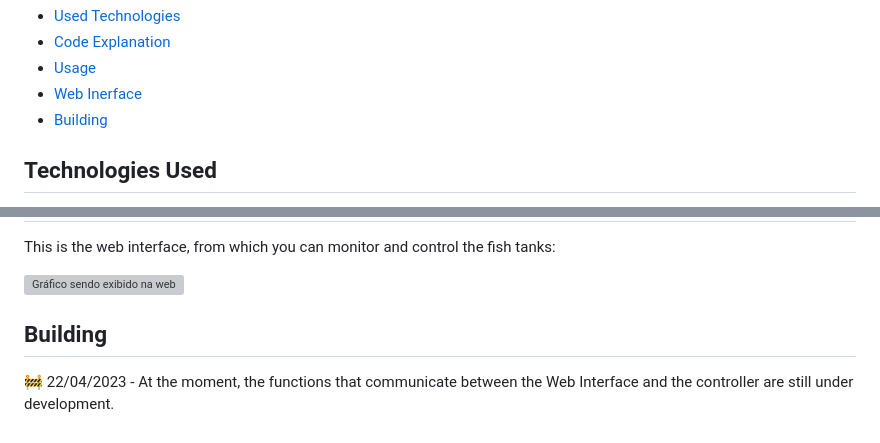
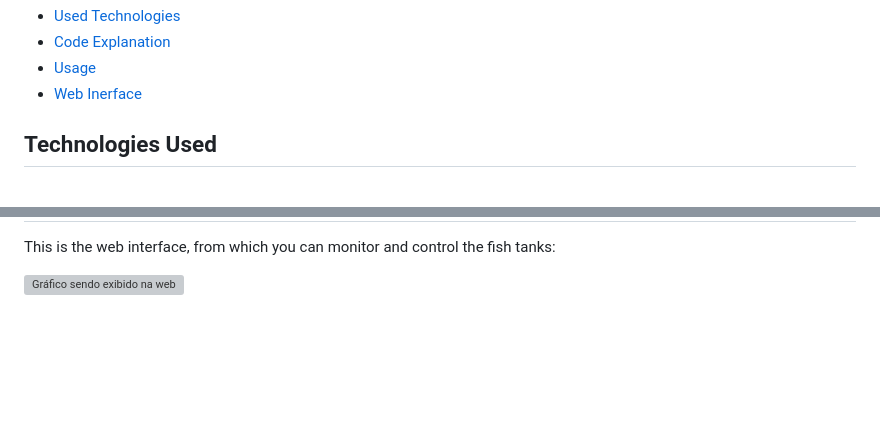
Before and after one commit to GustavoPellanda/IOT_Fish_Tank, a Markdown page: README.md, 2 parts joined by grey strips. Drawn GitHub-style; blank space fills up the shorter version; grey boxes are pictures that could not be loaded.

```diff
--- a/README.md
+++ b/README.md
@@ -15,7 +15,6 @@ A submersible thermometer and heater are used for controlling the water temperat
     <li><a href="#Code Explanation">Code Explanation</a></li>
     <li><a href="#Usage">Usage</a></li>
     <li><a href="#Web Inerface">Web Inerface</a></li>
-    <li><a href="#Building">Building</a></li>
   </ul>
 
 <h2>Technologies Used</h2>
@@ -66,6 +65,3 @@ The sendXML function handles the /xml route and sends the XML data to the client
 <h2>Web Interface</h2>
   <p>This is the web interface, from which you can monitor and control the fish tanks:</p>
   <img src="https://user-images.githubusercontent.com/129123498/233806760-cb87e62e-f622-40d8-92cc-4343f308a9ed.png" alt="Gráfico sendo exibido na web">
-
-<h2>Building</h2>
- <p>🚧 22/04/2023 - At the moment, the functions that communicate between the Web Interface and the controller are still under development.</p>
```
